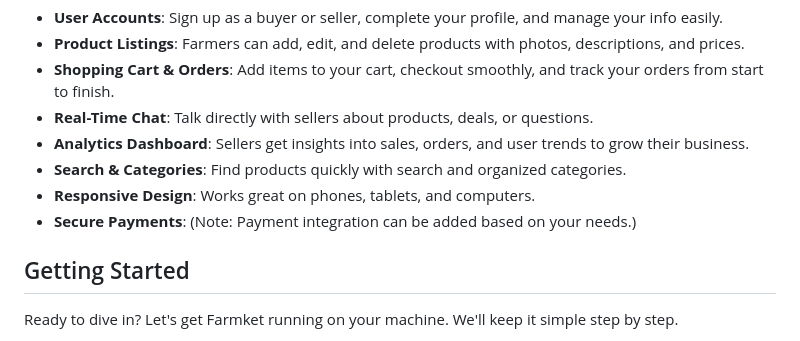
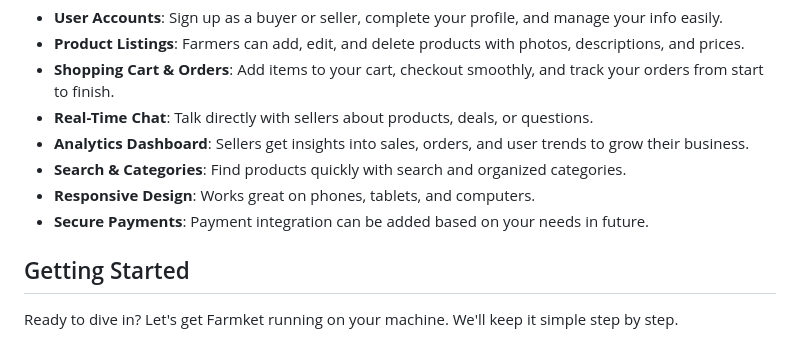
Before and after one commit to pranavkavade20/Farmket, a Markdown page: README.md, the part around the change. Drawn GitHub-style.

Commit message:
Update README.md to clarify secure payments integration note

```diff
--- a/README.md
+++ b/README.md
@@ -17,7 +17,7 @@ Here's what makes Farmket special:
 - **Analytics Dashboard**: Sellers get insights into sales, orders, and user trends to grow their business.
 - **Search & Categories**: Find products quickly with search and organized categories.
 - **Responsive Design**: Works great on phones, tablets, and computers.
-- **Secure Payments**: (Note: Payment integration can be added based on your needs.)
+- **Secure Payments**: Payment integration can be added based on your needs in future.
 
 ## Getting Started
 
```
